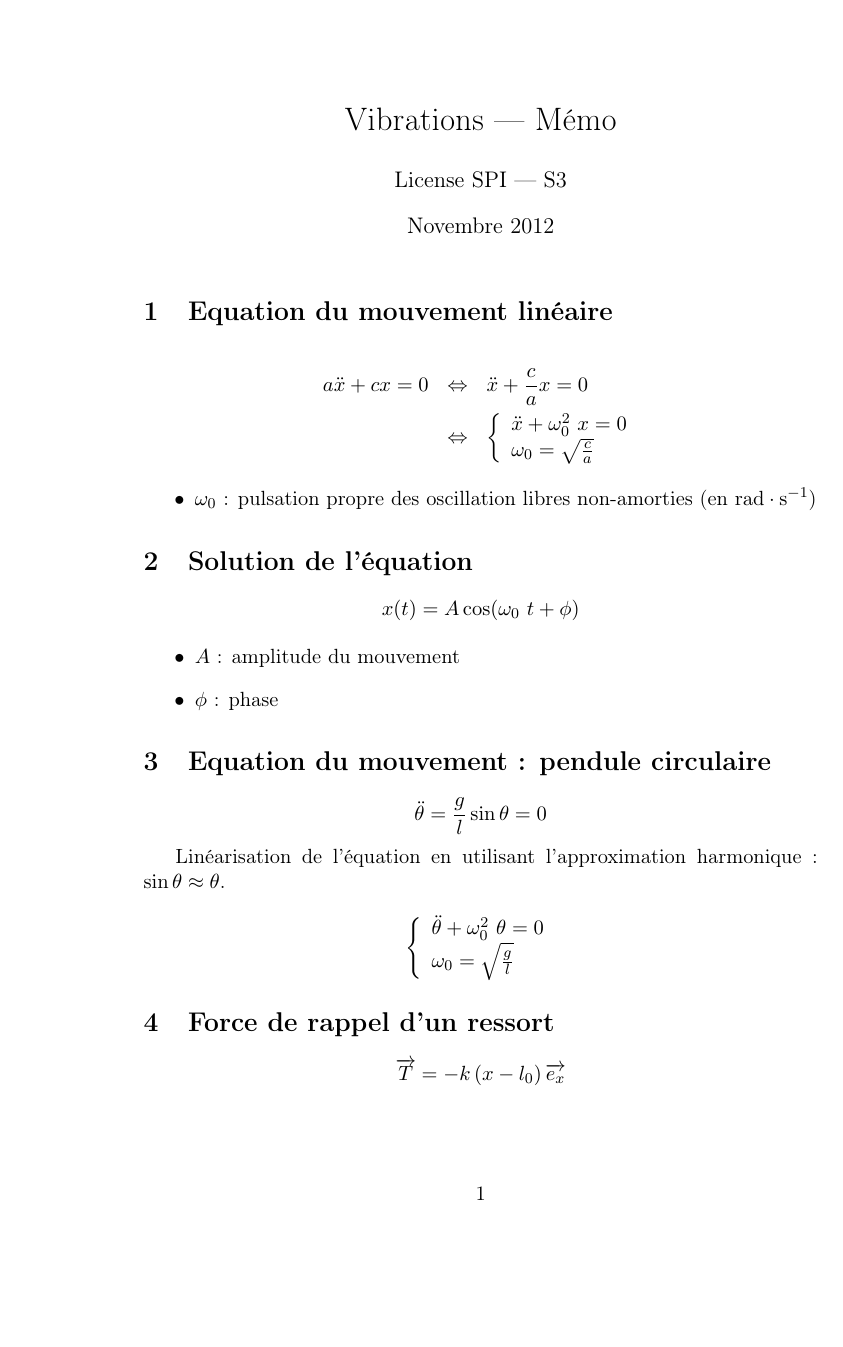
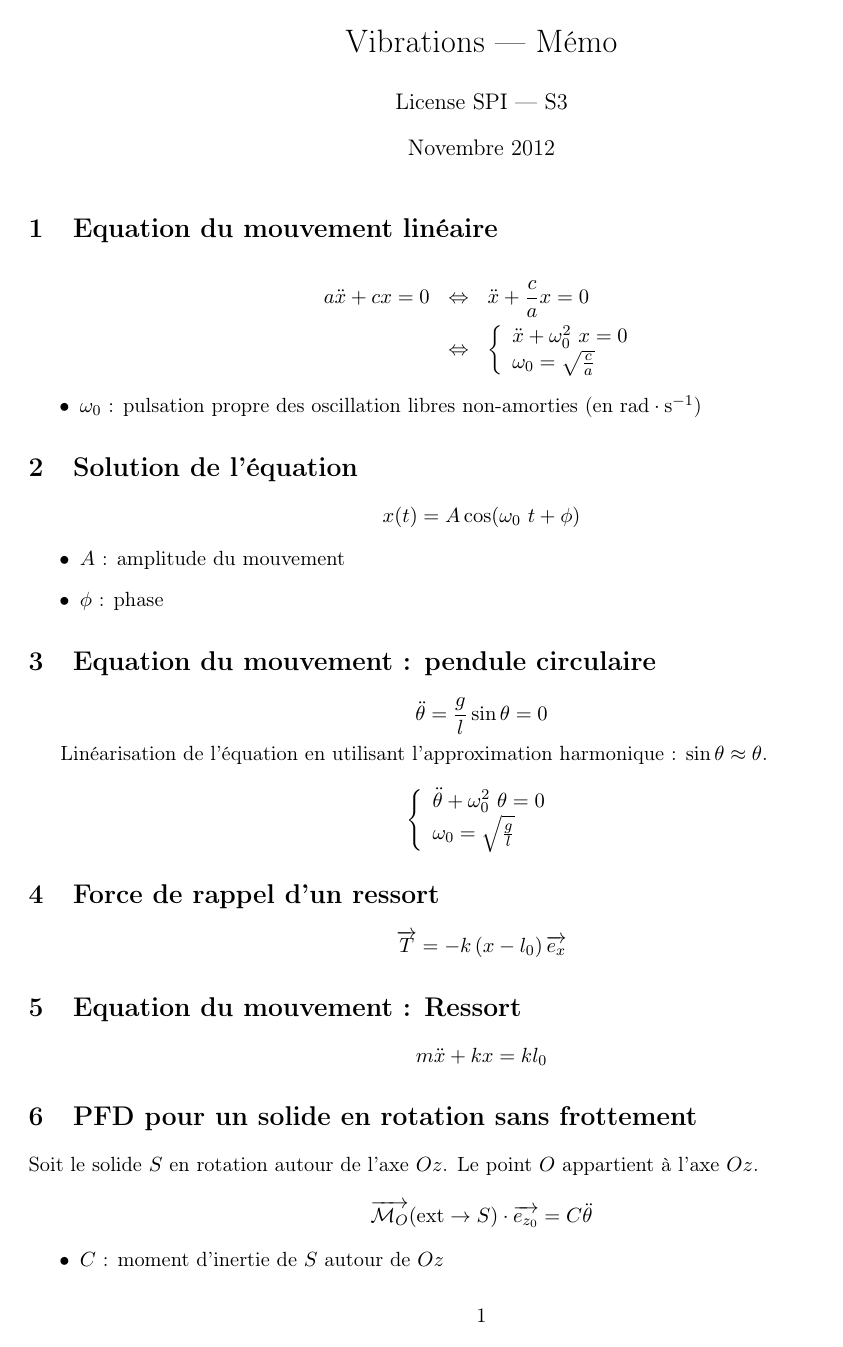
Before and after one commit to matael/cours_fac, a LaTeX document (meca/memo_vibra/memo.tex): page 1 of 3 before the commit and page 1 of 2 after it. Compiled offline with pdfLaTeX.

Commit message:
Et si on faisait tenir ce mémo sur 2 pages ;)

```diff
--- a/meca/memo_vibra/memo.tex
+++ b/meca/memo_vibra/memo.tex
@@ -5,6 +5,7 @@
     \usepackage{amsmath}
     \usepackage{mathrsfs}
     \usepackage{graphicx}
+    \usepackage[top=3cm,left=2cm,bottom=2cm,right=2cm]{geometry}
 
 
     \newcommand{\vect}{\overrightarrow}
```
Also changed, not shown: meca/memo_vibra/memo.pdf.
